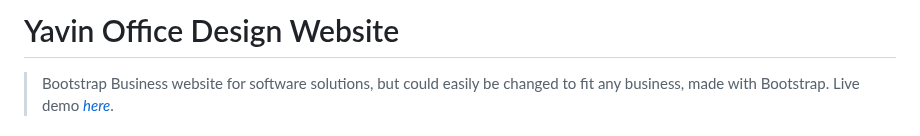
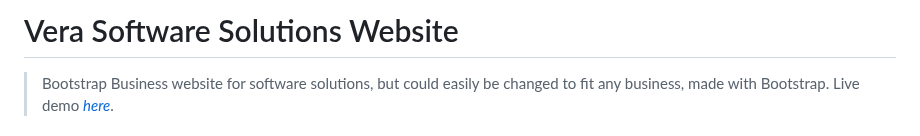
Before and after one commit to iscRamirezAbril/veraSoftwareSolutions_website, a Markdown page: README.md, the part around the change. GitHub-like rendering.

Commit message:
Readme corrections

```diff
--- a/README.md
+++ b/README.md
@@ -1,4 +1,4 @@
-# Yavin Office Design Website
+# Vera Software Solutions Website
 > Bootstrap Business website for software solutions, but could easily be changed to fit any business, made with Bootstrap.
 > Live demo [_here_](https://vera-software-solutions-website.vercel.app/).
 
```
